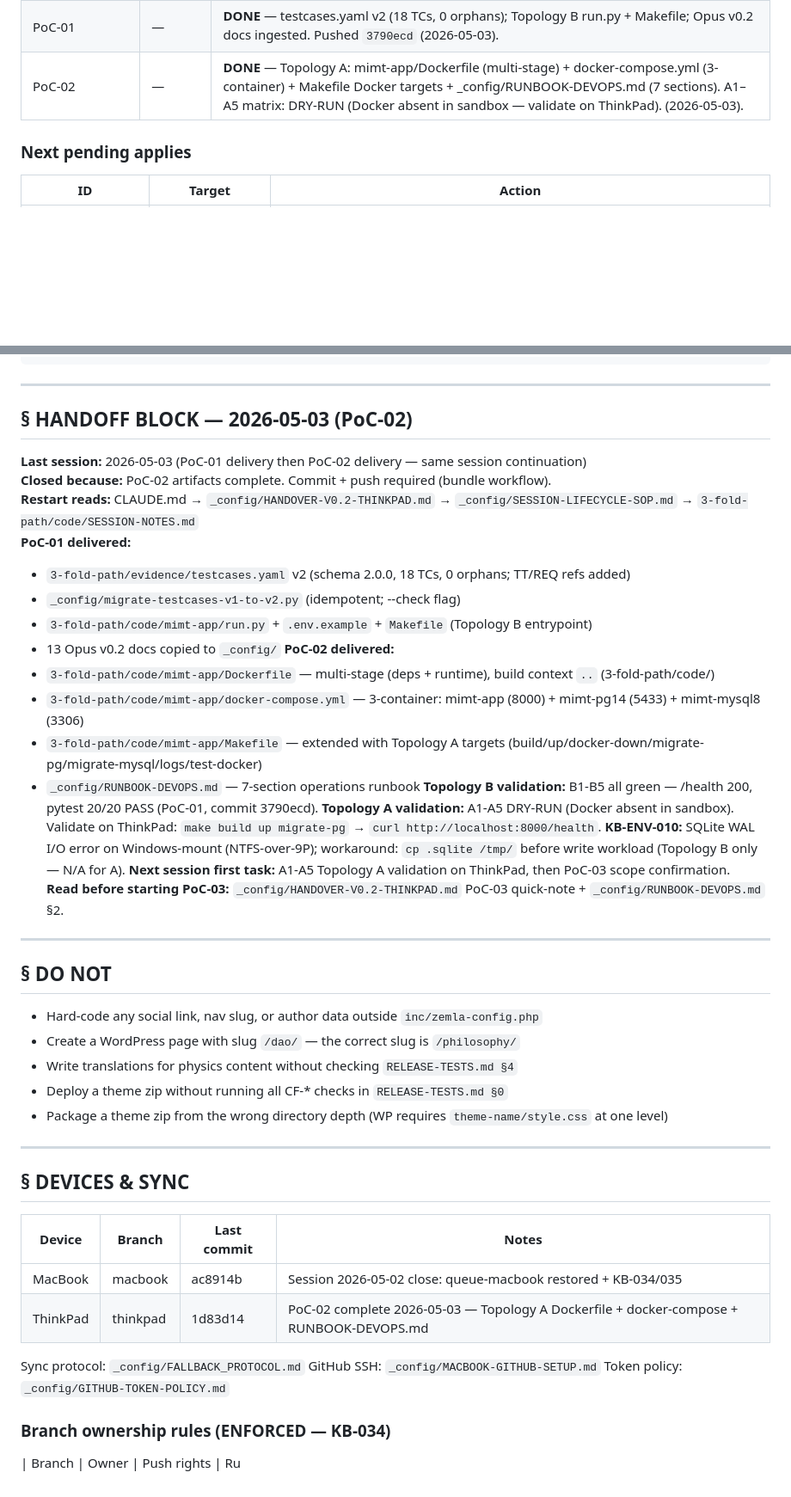
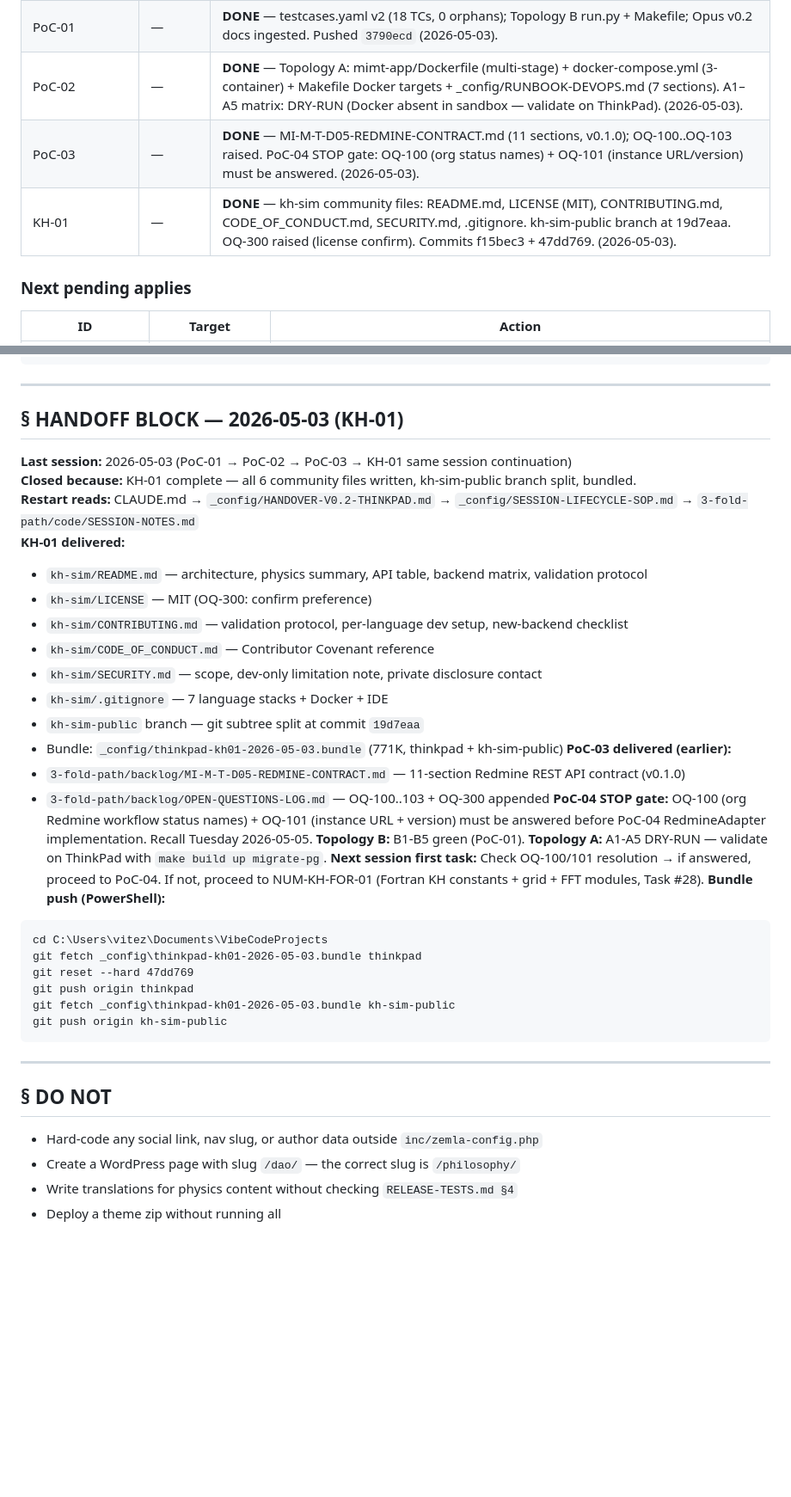
Before and after one commit to lege-artis/fourier, a Markdown page: CLAUDE.md, 2 parts joined by grey strips. Shown at 86% size. GitHub-like rendering; blank space fills up the shorter version.

Commit message:
chore: CLAUDE.md — KH-01 handoff block + thinkpad branch 47dd769
KH-01 DONE. Bundle: _config/thinkpad-kh01-2026-05-03.bundle
Next: NUM-KH-FOR-01 (Task #28) or PoC-04 if OQ-100/101 answered Tuesday.

````diff
--- a/CLAUDE.md
+++ b/CLAUDE.md
@@ -91,6 +91,8 @@ Credentials: `_config/credentials.yaml` (gitignored). Deploy guide: `_config/HOW
 | T7 pytest suite | — | **DONE** — `tests/conftest.py` + `tests/test_smk9.py` (20 functions); 20/20 PASS (2026-05-02). |
 | PoC-01 | — | **DONE** — testcases.yaml v2 (18 TCs, 0 orphans); Topology B run.py + Makefile; Opus v0.2 docs ingested. Pushed `3790ecd` (2026-05-03). |
 | PoC-02 | — | **DONE** — Topology A: mimt-app/Dockerfile (multi-stage) + docker-compose.yml (3-container) + Makefile Docker targets + _config/RUNBOOK-DEVOPS.md (7 sections). A1–A5 matrix: DRY-RUN (Docker absent in sandbox — validate on ThinkPad). (2026-05-03). |
+| PoC-03 | — | **DONE** — MI-M-T-D05-REDMINE-CONTRACT.md (11 sections, v0.1.0); OQ-100..OQ-103 raised. PoC-04 STOP gate: OQ-100 (org status names) + OQ-101 (instance URL/version) must be answered. (2026-05-03). |
+| KH-01 | — | **DONE** — kh-sim community files: README.md, LICENSE (MIT), CONTRIBUTING.md, CODE_OF_CONDUCT.md, SECURITY.md, .gitignore. kh-sim-public branch at 19d7eaa. OQ-300 raised (license confirm). Commits f15bec3 + 47dd769. (2026-05-03). |
 
 ### Next pending applies
 | ID | Target | Action |
@@ -276,25 +278,34 @@ MI-M-T-*   4-step-noble-steps-to-MI-M-T project
 
 ---
 
-## § HANDOFF BLOCK — 2026-05-03 (PoC-02)
-**Last session:** 2026-05-03 (PoC-01 delivery then PoC-02 delivery — same session continuation)
-**Closed because:** PoC-02 artifacts complete. Commit + push required (bundle workflow).
+## § HANDOFF BLOCK — 2026-05-03 (KH-01)
+**Last session:** 2026-05-03 (PoC-01 → PoC-02 → PoC-03 → KH-01 same session continuation)
+**Closed because:** KH-01 complete — all 6 community files written, kh-sim-public branch split, bundled.
 **Restart reads:** CLAUDE.md → `_config/HANDOVER-V0.2-THINKPAD.md` → `_config/SESSION-LIFECYCLE-SOP.md` → `3-fold-path/code/SESSION-NOTES.md`
-**PoC-01 delivered:**
-- `3-fold-path/evidence/testcases.yaml` v2 (schema 2.0.0, 18 TCs, 0 orphans; TT/REQ refs added)
-- `_config/migrate-testcases-v1-to-v2.py` (idempotent; --check flag)
-- `3-fold-path/code/mimt-app/run.py` + `.env.example` + `Makefile` (Topology B entrypoint)
-- 13 Opus v0.2 docs copied to `_config/`
-**PoC-02 delivered:**
-- `3-fold-path/code/mimt-app/Dockerfile` — multi-stage (deps + runtime), build context `..` (3-fold-path/code/)
-- `3-fold-path/code/mimt-app/docker-compose.yml` — 3-container: mimt-app (8000) + mimt-pg14 (5433) + mimt-mysql8 (3306)
-- `3-fold-path/code/mimt-app/Makefile` — extended with Topology A targets (build/up/docker-down/migrate-pg/migrate-mysql/logs/test-docker)
-- `_config/RUNBOOK-DEVOPS.md` — 7-section operations runbook
-**Topology B validation:** B1-B5 all green — /health 200, pytest 20/20 PASS (PoC-01, commit 3790ecd).
-**Topology A validation:** A1-A5 DRY-RUN (Docker absent in sandbox). Validate on ThinkPad: `make build up migrate-pg` → `curl http://localhost:8000/health`.
-**KB-ENV-010:** SQLite WAL I/O error on Windows-mount (NTFS-over-9P); workaround: `cp .sqlite /tmp/` before write workload (Topology B only — N/A for A).
-**Next session first task:** A1-A5 Topology A validation on ThinkPad, then PoC-03 scope confirmation.
-**Read before starting PoC-03:** `_config/HANDOVER-V0.2-THINKPAD.md` PoC-03 quick-note + `_config/RUNBOOK-DEVOPS.md` §2.
+**KH-01 delivered:**
+- `kh-sim/README.md` — architecture, physics summary, API table, backend matrix, validation protocol
+- `kh-sim/LICENSE` — MIT (OQ-300: confirm preference)
+- `kh-sim/CONTRIBUTING.md` — validation protocol, per-language dev setup, new-backend checklist
+- `kh-sim/CODE_OF_CONDUCT.md` — Contributor Covenant reference
+- `kh-sim/SECURITY.md` — scope, dev-only limitation note, private disclosure contact
+- `kh-sim/.gitignore` — 7 language stacks + Docker + IDE
+- `kh-sim-public` branch — git subtree split at commit `19d7eaa`
+- Bundle: `_config/thinkpad-kh01-2026-05-03.bundle` (771K, thinkpad + kh-sim-public)
+**PoC-03 delivered (earlier):**
+- `3-fold-path/backlog/MI-M-T-D05-REDMINE-CONTRACT.md` — 11-section Redmine REST API contract (v0.1.0)
+- `3-fold-path/backlog/OPEN-QUESTIONS-LOG.md` — OQ-100..103 + OQ-300 appended
+**PoC-04 STOP gate:** OQ-100 (org Redmine workflow status names) + OQ-101 (instance URL + version) must be answered before PoC-04 RedmineAdapter implementation. Recall Tuesday 2026-05-05.
+**Topology B:** B1-B5 green (PoC-01). **Topology A:** A1-A5 DRY-RUN — validate on ThinkPad with `make build up migrate-pg`.
+**Next session first task:** Check OQ-100/101 resolution → if answered, proceed to PoC-04. If not, proceed to NUM-KH-FOR-01 (Fortran KH constants + grid + FFT modules, Task #28).
+**Bundle push (PowerShell):**
+```
+cd C:\Users\vitez\Documents\VibeCodeProjects
+git fetch _config\thinkpad-kh01-2026-05-03.bundle thinkpad
+git reset --hard 47dd769
+git push origin thinkpad
+git fetch _config\thinkpad-kh01-2026-05-03.bundle kh-sim-public
+git push origin kh-sim-public
+```
 
 ---
 
@@ -303,22 +314,4 @@ MI-M-T-*   4-step-noble-steps-to-MI-M-T project
 - Hard-code any social link, nav slug, or author data outside `inc/zemla-config.php`
 - Create a WordPress page with slug `/dao/` — the correct slug is `/philosophy/`
 - Write translations for physics content without checking `RELEASE-TESTS.md §4`
-- Deploy a theme zip without running all CF-* checks in `RELEASE-TESTS.md §0`
-- Package a theme zip from the wrong directory depth (WP requires `theme-name/style.css` at one level)
-
----
-
-## § DEVICES & SYNC
-
-| Device | Branch | Last commit | Notes |
-|--------|--------|-------------|-------|
-| MacBook | macbook | ac8914b | Session 2026-05-02 close: queue-macbook restored + KB-034/035 |
-| ThinkPad | thinkpad | 1d83d14 | PoC-02 complete 2026-05-03 — Topology A Dockerfile + docker-compose + RUNBOOK-DEVOPS.md |
-
-Sync protocol: `_config/FALLBACK_PROTOCOL.md`
-GitHub SSH: `_config/MACBOOK-GITHUB-SETUP.md`
-Token policy: `_config/GITHUB-TOKEN-POLICY.md`
-
-### Branch ownership rules (ENFORCED — KB-034)
-
-| Branch | Owner | Push rights | Ru
+- Deploy a theme zip without running all
````
